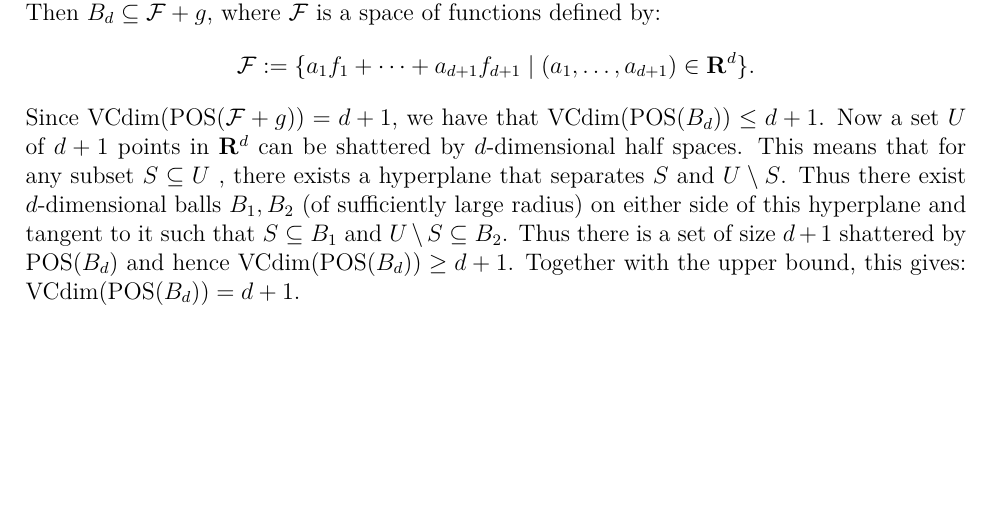
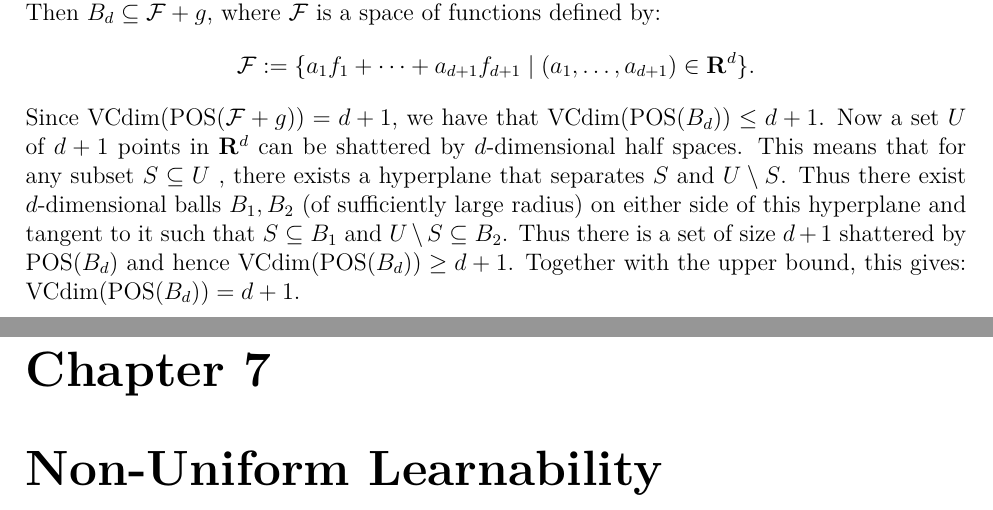
Before and after one commit to somnath1077/MachineLearningExercises, a LaTeX thesis (UML/exercises.tex, which reads UML/ch07.tex): part of page 21 of 21 before the commit and two parts of pages 21 and 22 of 22 after it, the two joined at a grey line, cut so that both start at the same text, the shorter picture padded with empty space. Compiled offline with pdfLaTeX.

Commit message:
started with ch 07

```diff
--- /dev/null
+++ b/UML/ch07.tex
@@ -0,0 +1 @@
+\chapter{Non-Uniform Learnability}
```
Also changed, not shown: UML/exercises.tex (+1 -0 lines), UML/exercises.pdf.
